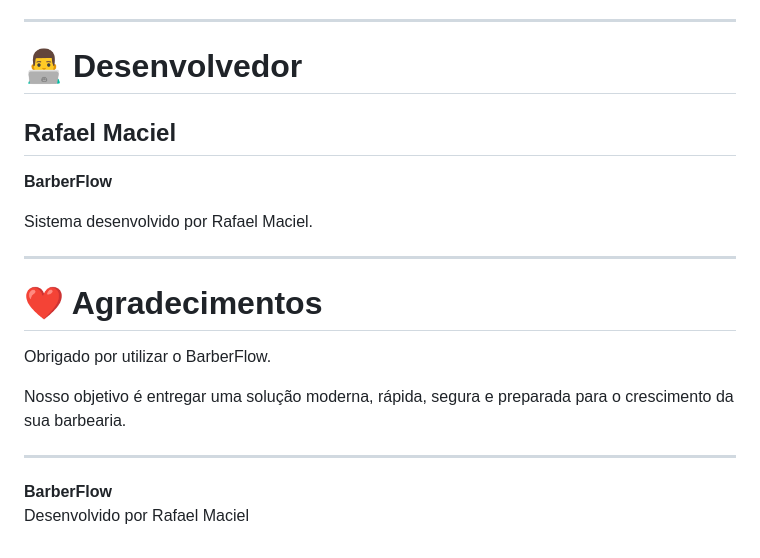
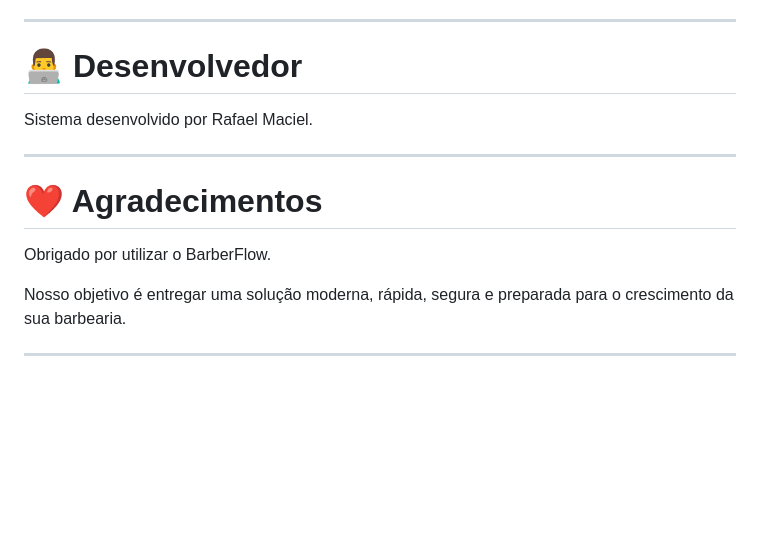
Before and after one commit to rafaelmaciels/barberflow, a Markdown page: README.md, the part around the change. GitHub-like rendering; blank space fills up the shorter version.

```diff
--- a/README.md
+++ b/README.md
@@ -594,10 +594,6 @@ A reprodução total ou parcial sem autorização é proibida.
 
 # 👨‍💻 Desenvolvedor
 
-## Rafael Maciel
-
-**BarberFlow**
-
 Sistema desenvolvido por Rafael Maciel.
 
 ---
@@ -609,10 +605,3 @@ Obrigado por utilizar o BarberFlow.
 Nosso objetivo é entregar uma solução moderna, rápida, segura e preparada para o crescimento da sua barbearia.
 
 ---
-
-<p align="center">
-
-<strong>BarberFlow</strong><br>
-Desenvolvido por Rafael Maciel
-
-</p>
```
